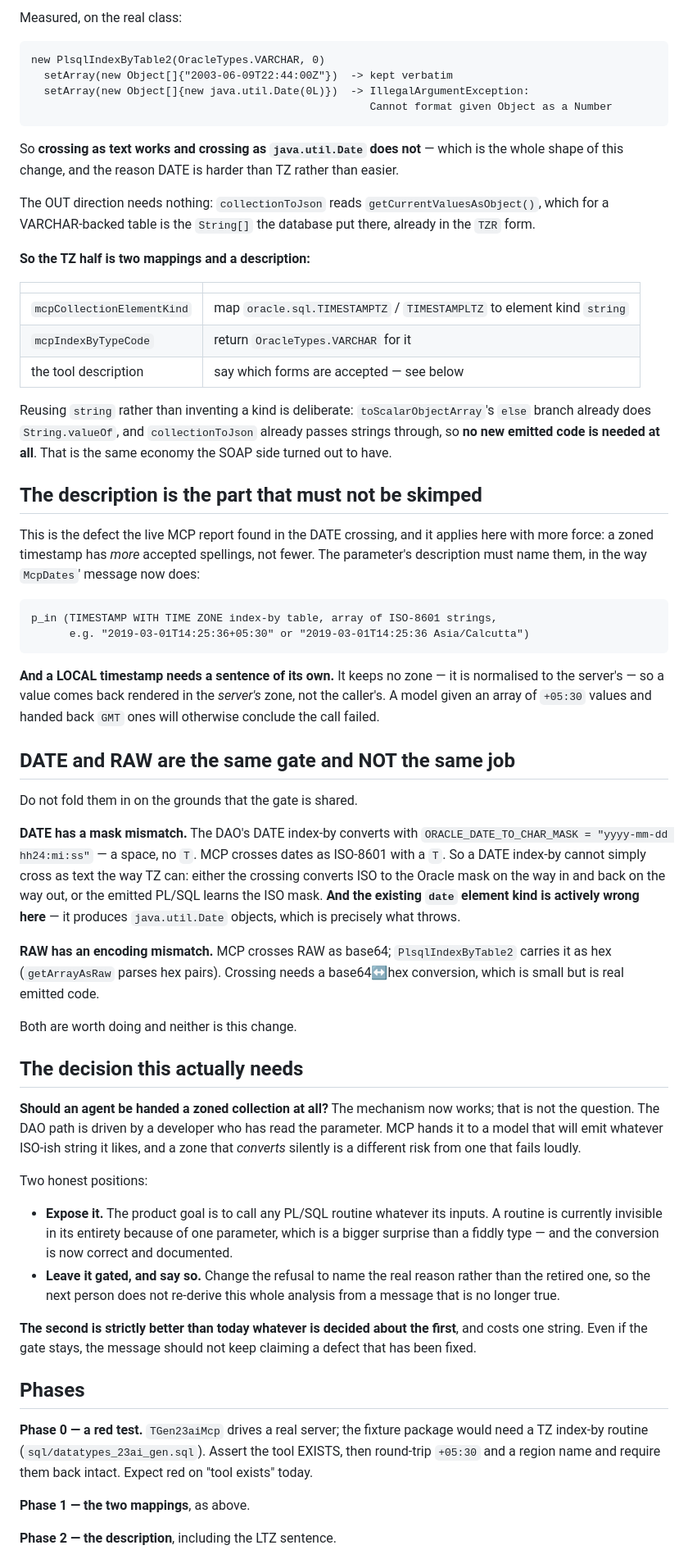
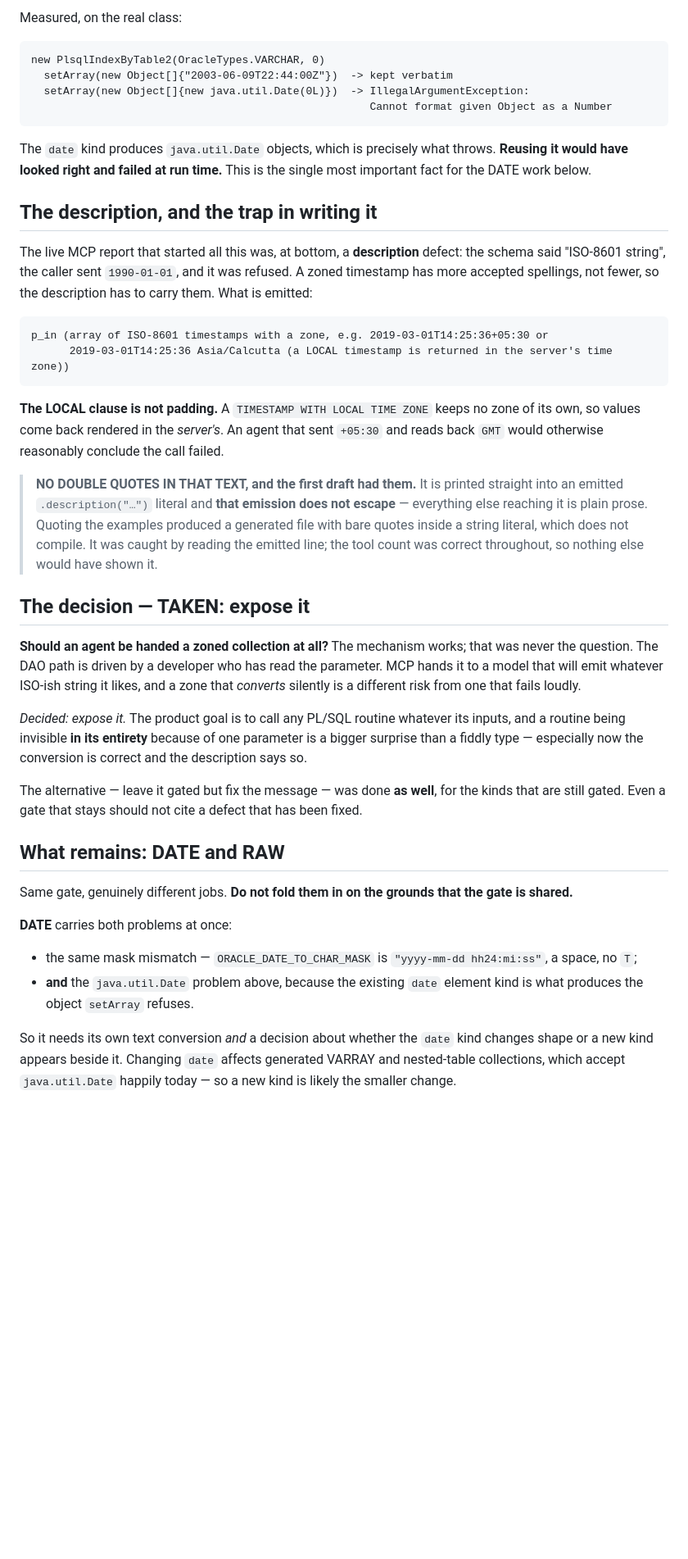
Before and after one commit to srmadscience/mcpdbwizard-open, a Markdown page: docs/mcp-indexby-gate-plan.md, the part around one of its changes. Shown at 82% size. GitHub-like rendering; blank space fills up the shorter version.

````diff
--- a/docs/mcp-indexby-gate-plan.md
+++ b/docs/mcp-indexby-gate-plan.md
@@ -67,82 +89,56 @@ new PlsqlIndexByTable2(OracleTypes.VARCHAR, 0)
                                                      Cannot format given Object as a Number
 ```
 
-So **crossing as text works and crossing as `java.util.Date` does not** — which is the whole shape of
-this change, and the reason DATE is harder than TZ rather than easier.
+The `date` kind produces `java.util.Date` objects, which is precisely what throws. **Reusing it
+would have looked right and failed at run time.** This is the single most important fact for the
+DATE work below.
 
-The OUT direction needs nothing: `collectionToJson` reads `getCurrentValuesAsObject()`, which for a
-VARCHAR-backed table is the `String[]` the database put there, already in the `TZR` form.
+## The description, and the trap in writing it
 
-**So the TZ half is two mappings and a description:**
-
-| | |
-|---|---|
-| `mcpCollectionElementKind` | map `oracle.sql.TIMESTAMPTZ` / `TIMESTAMPLTZ` to element kind `string` |
-| `mcpIndexByTypeCode` | return `OracleTypes.VARCHAR` for it |
-| the tool description | say which forms are accepted — see below |
-
-Reusing `string` rather than inventing a kind is deliberate: `toScalarObjectArray`'s `else` branch
-already does `String.valueOf`, and `collectionToJson` already passes strings through, so **no new
-emitted code is needed at all**. That is the same economy the SOAP side turned out to have.
-
-## The description is the part that must not be skimped
-
-This is the defect the live MCP report found in the DATE crossing, and it applies here with more
-force: a zoned timestamp has *more* accepted spellings, not fewer. The parameter's description must
-name them, in the way `McpDates`' message now does:
+The live MCP report that started all this was, at bottom, a **description** defect: the schema said
+"ISO-8601 string", the caller sent `1990-01-01`, and it was refused. A zoned timestamp has more
+accepted spellings, not fewer, so the description has to carry them. What is emitted:
 
 ```
-p_in (TIMESTAMP WITH TIME ZONE index-by table, array of ISO-8601 strings,
-      e.g. "2019-03-01T14:25:36+05:30" or "2019-03-01T14:25:36 Asia/Calcutta")
+p_in (array of ISO-8601 timestamps with a zone, e.g. 2019-03-01T14:25:36+05:30 or
+      2019-03-01T14:25:36 Asia/Calcutta (a LOCAL timestamp is returned in the server's time zone))
 ```
 
-**And a LOCAL timestamp needs a sentence of its own.** It keeps no zone — it is normalised to the
-server's — so a value comes back rendered in the *server's* zone, not the caller's. A model given an
-array of `+05:30` values and handed back `GMT` ones will otherwise conclude the call failed.
+**The LOCAL clause is not padding.** A `TIMESTAMP WITH LOCAL TIME ZONE` keeps no zone of its own, so
+values come back rendered in the *server's*. An agent that sent `+05:30` and reads back `GMT` would
+otherwise reasonably conclude the call failed.
 
-## DATE and RAW are the same gate and NOT the same job
+> **NO DOUBLE QUOTES IN THAT TEXT, and the first draft had them.** It is printed straight into an
+> emitted `.description("…")` literal and **that emission does not escape** — everything else
+> reaching it is plain prose. Quoting the examples produced a generated file with bare quotes inside
+> a string literal, which does not compile. It was caught by reading the emitted line; the tool
+> count was correct throughout, so nothing else would have shown it.
 
-Do not fold them in on the grounds that the gate is shared.
+## The decision — TAKEN: expose it
 
-**DATE has a mask mismatch.** The DAO's DATE index-by converts with
-`ORACLE_DATE_TO_CHAR_MASK = "yyyy-mm-dd hh24:mi:ss"` — a space, no `T`. MCP crosses dates as
-ISO-8601 with a `T`. So a DATE index-by cannot simply cross as text the way TZ can: either the
-crossing converts ISO to the Oracle mask on the way in and back on the way out, or the emitted
-PL/SQL learns the ISO mask. **And the existing `date` element kind is actively wrong here** — it
-produces `java.util.Date` objects, which is precisely what throws.
-
-**RAW has an encoding mismatch.** MCP crosses RAW as base64; `PlsqlIndexByTable2` carries it as hex
-(`getArrayAsRaw` parses hex pairs). Crossing needs a base64↔hex conversion, which is small but is
-real emitted code.
-
-Both are worth doing and neither is this change.
-
-## The decision this actually needs
-
-**Should an agent be handed a zoned collection at all?** The mechanism now works; that is not the
+**Should an agent be handed a zoned collection at all?** The mechanism works; that was never the
 question. The DAO path is driven by a developer who has read the parameter. MCP hands it to a model
 that will emit whatever ISO-ish string it likes, and a zone that *converts* silently is a different
 risk from one that fails loudly.
 
-Two honest positions:
+*Decided: expose it.* The product goal is to call any PL/SQL routine whatever its inputs, and a
+routine being invisible **in its entirety** because of one parameter is a bigger surprise than a
+fiddly type — especially now the conversion is correct and the description says so.
 
-- **Expose it.** The product goal is to call any PL/SQL routine whatever its inputs. A routine is
-  currently invisible in its entirety because of one parameter, which is a bigger surprise than a
-  fiddly type — and the conversion is now correct and documented.
-- **Leave it gated, and say so.** Change the refusal to name the real reason rather than the retired
-  one, so the next person does not re-derive this whole analysis from a message that is no longer
-  true.
+The alternative — leave it gated but fix the message — was done **as well**, for the kinds that are
+still gated. Even a gate that stays should not cite a defect that has been fixed.
 
-**The second is strictly better than today whatever is decided about the first**, and costs one
-string. Even if the gate stays, the message should not keep claiming a defect that has been fixed.
+## What remains: DATE and RAW
 
-## Phases
+Same gate, genuinely different jobs. **Do not fold them in on the grounds that the gate is shared.**
 
-**Phase 0 — a red test.** `TGen23aiMcp` drives a real server; the fixture package would need a TZ
-index-by routine (`sql/datatypes_23ai_gen.sql`). Assert the tool EXISTS, then round-trip `+05:30`
-and a region name and require them back intact. Expect red on "tool exists" today.
+**DATE** carries both problems at once:
 
-**Phase 1 — the two mappings**, as above.
+- the same mask mismatch — `ORACLE_DATE_TO_CHAR_MASK` is `"yyyy-mm-dd hh24:mi:ss"`, a space, no `T`;
+- **and** the `java.util.Date` problem above, because the existing `date` element kind is what
+  produces the object `setArray` refuses.
 
-**Phase 2 — the description**, including the LTZ sentence.
+So it needs its own text conversion *and* a decision about whether the `date` kind changes shape or
+a new kind appears beside it. Changing `date` affects generated VARRAY and nested-table collections,
+which accept `java.util.Date` happily today — so a new kind is likely the smaller change.
 
````
Also changed, not shown: other parts of docs/mcp-indexby-gate-plan.md (+104 -58 lines).
